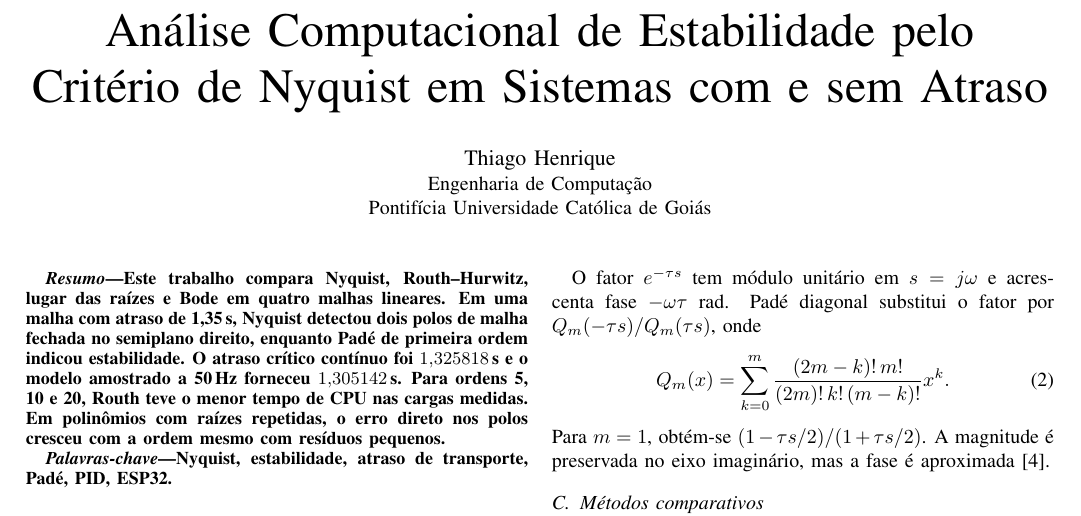
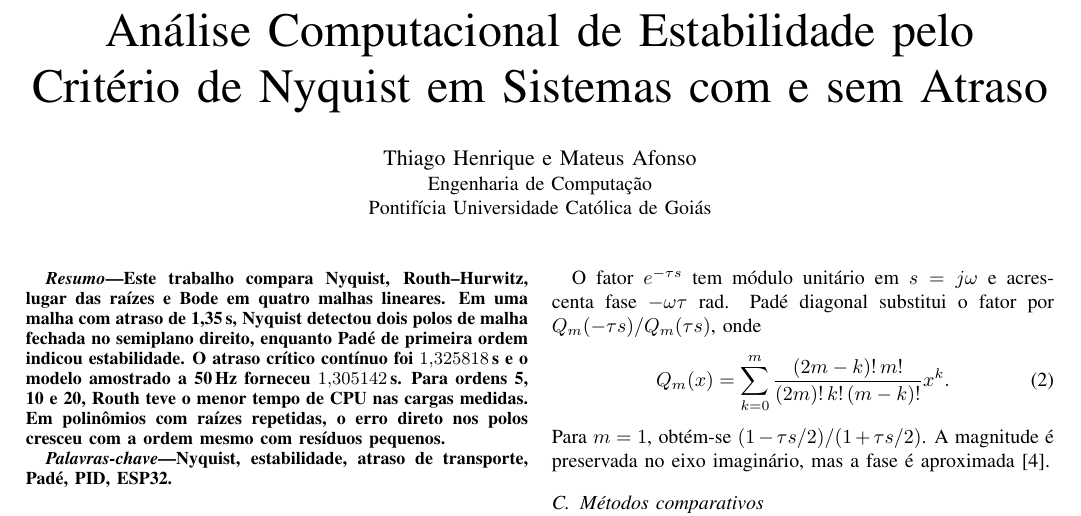
Before and after one commit to ThHSzR/projeto-nyquist, a LaTeX paper (artigo/artigo_nyquist.tex): part of page 1 of 3, cut so that both start at the same text. Compiled offline with pdfLaTeX; a missing font is replaced by an installed copy or a similar font; a LaTeX package or settings file that is missing is left out.

Commit message:
Inclui Mateus Afonso na autoria do artigo e da apresentação

```diff
--- a/artigo/artigo_nyquist.tex
+++ b/artigo/artigo_nyquist.tex
@@ -7,7 +7,7 @@
 \renewcommand{\abstractname}{Resumo}
 \renewcommand{\IEEEkeywordsname}{Palavras-chave}
 \title{Análise Computacional de Estabilidade pelo Critério de Nyquist em Sistemas com e sem Atraso}
-\author{\IEEEauthorblockN{Thiago Henrique}
+\author{\IEEEauthorblockN{Thiago Henrique e Mateus Afonso}
 \IEEEauthorblockA{Engenharia de Computação\\Pontifícia Universidade Católica de Goiás}}
 \begin{document}
 \maketitle
```
Also changed, not shown: artigo/artigo_nyquist.pdf, 1 other file.
